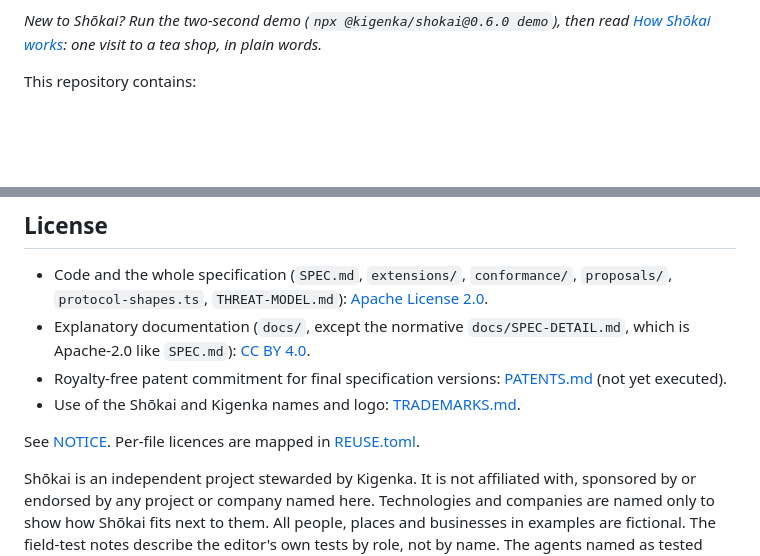
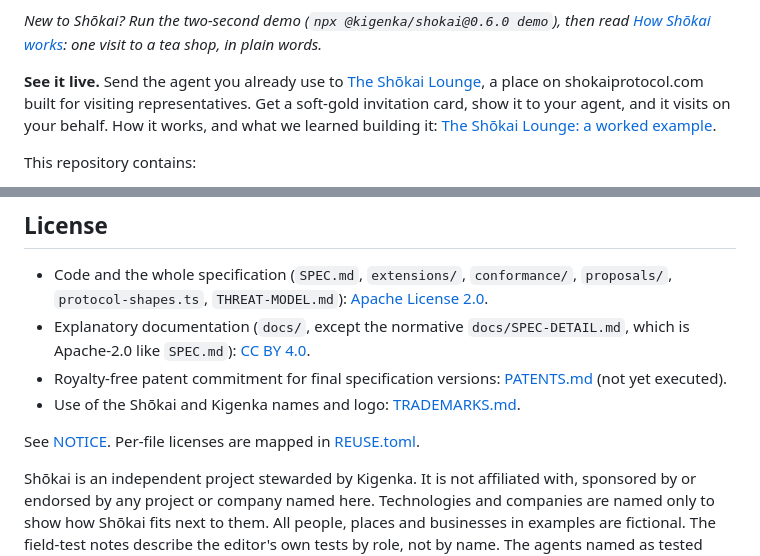
Before and after one commit to Kigenka/shokai, a Markdown page: README.md, 2 parts joined by grey strips. Drawn GitHub-style; blank space fills up the shorter version.

```diff
--- a/README.md
+++ b/README.md
@@ -19,6 +19,8 @@
 > This is Shōkai **0.6.0** (specification v0.5.0, wire tag `shokai/0.5`). 0.6.0 does not change the SDK's compiled code from 0.5.1; what is new lives in the live Lounge door, the site, and the skills. See the [changelog](CHANGELOG.md) and [What is new in 0.6.0](docs/whats-new-v060.md).
 
 _New to Shōkai? Run the two-second demo (`npx @kigenka/shokai@0.6.0 demo`), then read [How Shōkai works](docs/how-it-works.md): one visit to a tea shop, in plain words._
+
+**See it live.** Send the agent you already use to [The Shōkai Lounge](https://shokaiprotocol.com/demo), a place on shokaiprotocol.com built for visiting representatives. Get a soft-gold invitation card, show it to your agent, and it visits on your behalf. How it works, and what we learned building it: [The Shōkai Lounge: a worked example](docs/the-shokai-lounge.md).
 
 This repository contains:
 
@@ -499,6 +502,6 @@ Please report vulnerabilities privately, through GitHub private vulnerability re
 - Royalty-free patent commitment for final specification versions: [PATENTS.md](PATENTS.md) (not yet executed).
 - Use of the Shōkai and Kigenka names and logo: [TRADEMARKS.md](TRADEMARKS.md).
 
-See [NOTICE](NOTICE). Per-file licences are mapped in [REUSE.toml](REUSE.toml).
+See [NOTICE](NOTICE). Per-file licenses are mapped in [REUSE.toml](REUSE.toml).
 
 Shōkai is an independent project stewarded by Kigenka. It is not affiliated with, sponsored by or endorsed by any project or company named here. Technologies and companies are named only to show how Shōkai fits next to them. All people, places and businesses in examples are fictional. The field-test notes describe the editor's own tests by role, not by name. The agents named as tested (Grok Bot, Muse from Meta, Hermes Agent and OpenClaw) are real, public agents made by others, not agents of this project.
```
Also changed, not shown: other parts of README.md (+10 -9 lines), docs/assets/hero-film-poster.jpg (added).
